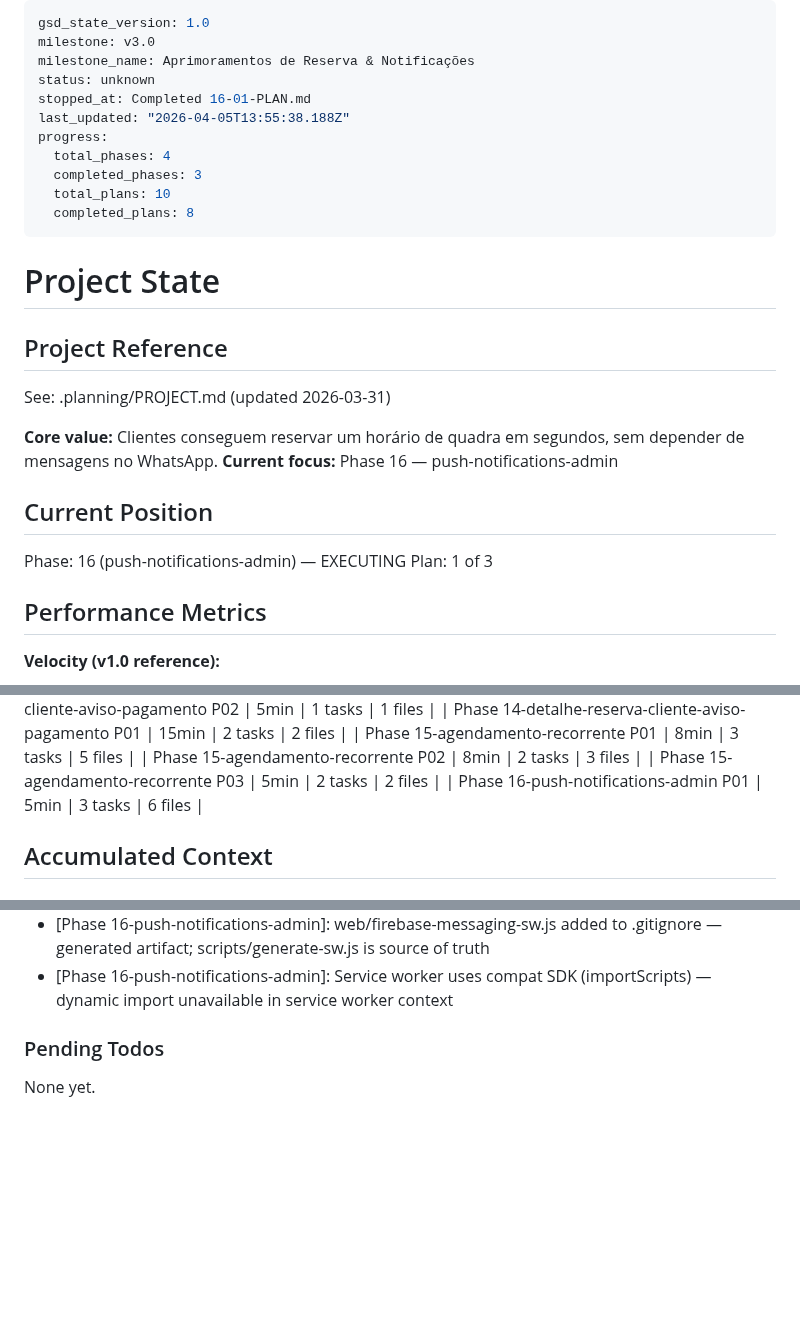
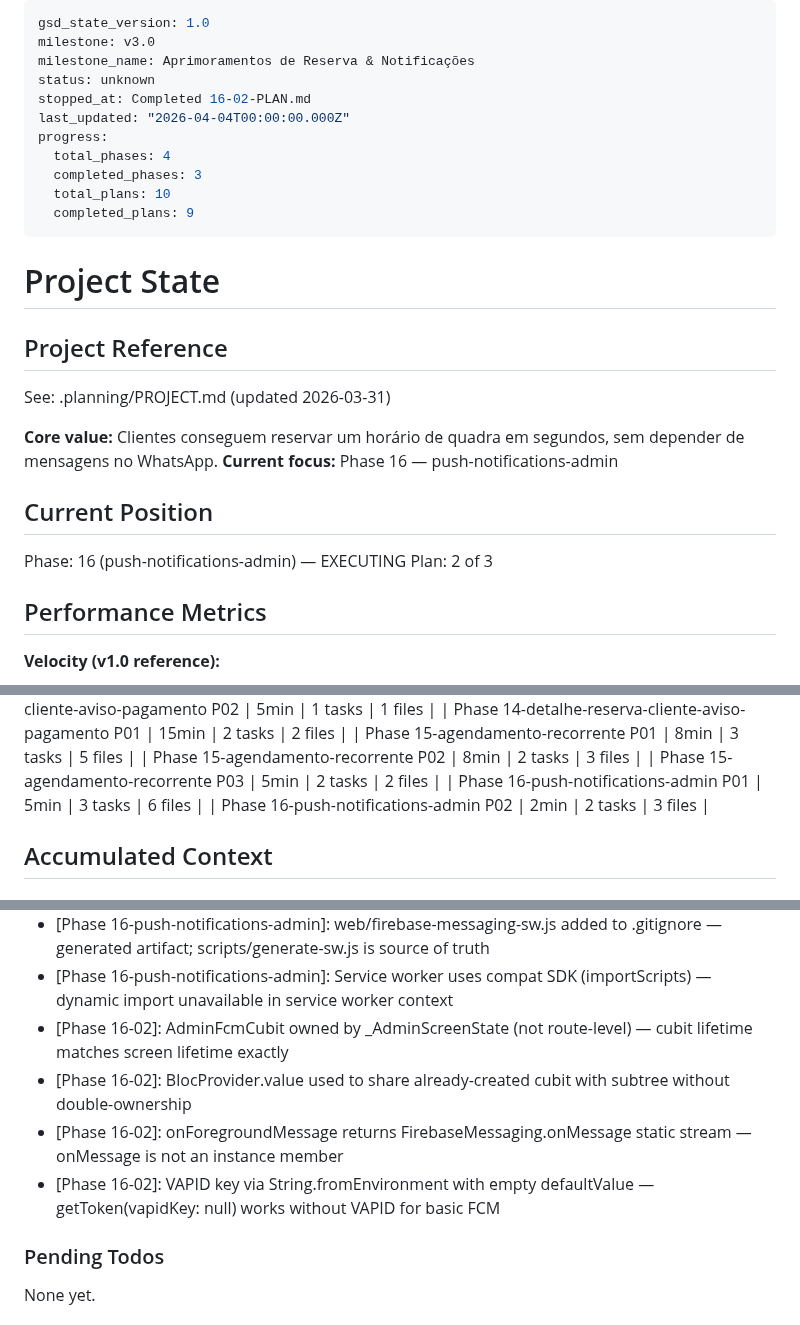
Before and after one commit to AlvaroRumpel/vida_ativa, a Markdown page: .planning/STATE.md, 3 parts joined by grey strips. Rendered like a GitHub page; blank space fills up the shorter version.

Commit message:
docs(16-02): complete Flutter FCM integration plan
- Add 16-02-SUMMARY.md with task results and decisions
- Update STATE.md: plan 2 of 3, decisions, metrics
- Update ROADMAP.md: phase 16 progress (2/3 summaries)

```diff
--- a/.planning/STATE.md
+++ b/.planning/STATE.md
@@ -3,13 +3,13 @@ gsd_state_version: 1.0
 milestone: v3.0
 milestone_name: Aprimoramentos de Reserva & Notificações
 status: unknown
-stopped_at: Completed 16-01-PLAN.md
-last_updated: "2026-04-05T13:55:38.188Z"
+stopped_at: Completed 16-02-PLAN.md
+last_updated: "2026-04-04T00:00:00.000Z"
 progress:
   total_phases: 4
   completed_phases: 3
   total_plans: 10
-  completed_plans: 8
+  completed_plans: 9
 ---
 
 # Project State
@@ -24,7 +24,7 @@ See: .planning/PROJECT.md (updated 2026-03-31)
 ## Current Position
 
 Phase: 16 (push-notifications-admin) — EXECUTING
-Plan: 1 of 3
+Plan: 2 of 3
 
 ## Performance Metrics
 
@@ -63,6 +63,7 @@ Plan: 1 of 3
 | Phase 15-agendamento-recorrente P02 | 8min | 2 tasks | 3 files |
 | Phase 15-agendamento-recorrente P03 | 5min | 2 tasks | 2 files |
 | Phase 16-push-notifications-admin P01 | 5min | 3 tasks | 6 files |
+| Phase 16-push-notifications-admin P02 | 2min | 2 tasks | 3 files |
 
 ## Accumulated Context
 
@@ -151,6 +152,10 @@ Recent decisions affecting current work:
 - [Phase 16-push-notifications-admin]: firebase_messaging bumped to ^16.1.2 — version conflict with firebase_auth ^6.2.0 and firebase_core ^4.5.0
 - [Phase 16-push-notifications-admin]: web/firebase-messaging-sw.js added to .gitignore — generated artifact; scripts/generate-sw.js is source of truth
 - [Phase 16-push-notifications-admin]: Service worker uses compat SDK (importScripts) — dynamic import unavailable in service worker context
+- [Phase 16-02]: AdminFcmCubit owned by _AdminScreenState (not route-level) — cubit lifetime matches screen lifetime exactly
+- [Phase 16-02]: BlocProvider.value used to share already-created cubit with subtree without double-ownership
+- [Phase 16-02]: onForegroundMessage returns FirebaseMessaging.onMessage static stream — onMessage is not an instance member
+- [Phase 16-02]: VAPID key via String.fromEnvironment with empty defaultValue — getToken(vapidKey: null) works without VAPID for basic FCM
 
 ### Pending Todos
 
```
Also changed, not shown: .planning/ROADMAP.md (+2 -2 lines), 1 other file.
